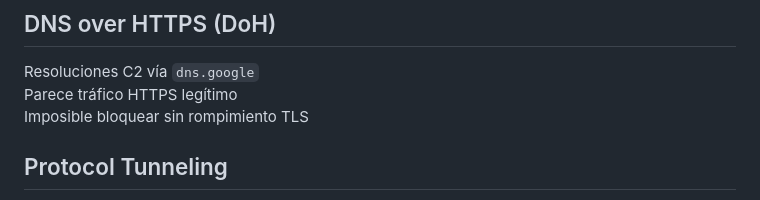
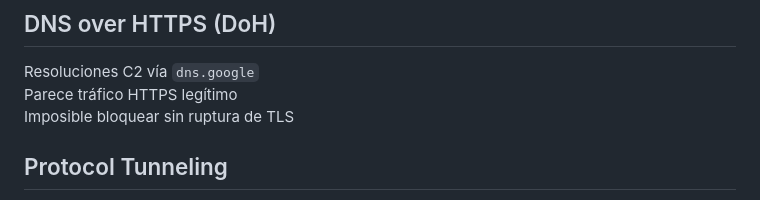
Before and after one commit to mhercol/Forense-de-red-UVA-2026, a Markdown page: slides/05-reporte-casos.md, the part around the change. Rendered like a GitHub page.

Commit message:
Update from https://github.com/mhercol/network-forensics-slides/commit/11aef6cf4188b0a17e357ad5af8fc81973c0d986

```diff
--- a/slides/05-reporte-casos.md
+++ b/slides/05-reporte-casos.md
@@ -107,7 +107,7 @@ JA4 es la evolución de JA3 — más resistente a trivialidades como reordenar c
 
 <div class="list-item">Resoluciones C2 vía <code>dns.google</code></div>
 <div class="list-item">Parece tráfico HTTPS legítimo</div>
-<div class="list-item">Imposible bloquear sin rompimiento TLS</div>
+<div class="list-item">Imposible bloquear sin ruptura de TLS</div>
 
 </div>
 <div>
```
